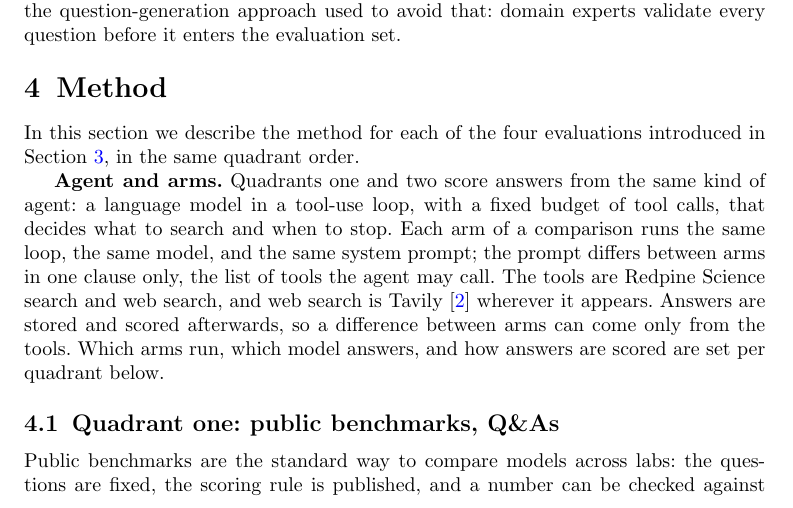
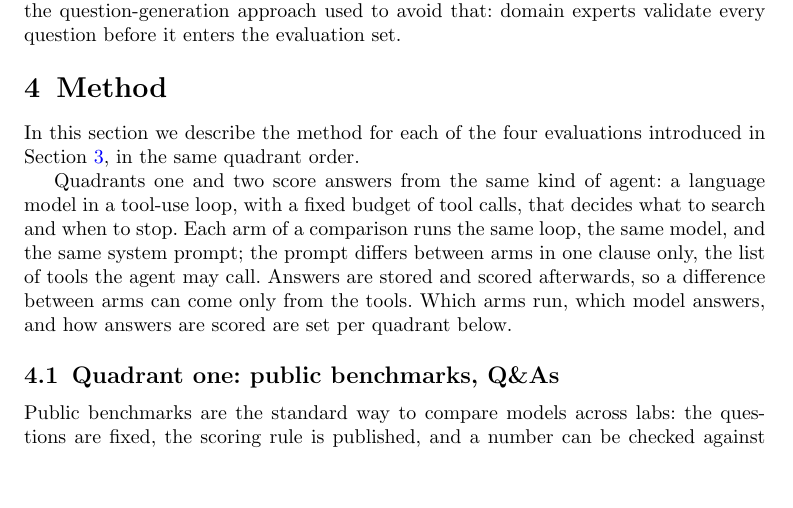
Before and after one commit to leonoravesterbacka/Redpine-Science, a LaTeX paper (main.tex): part of page 3 of 13, cut so that both start at the same text, the shorter picture padded with empty space. Compiled offline with pdfLaTeX.

Commit message:
docs: drop the tool-naming sentence and the bold lead-in from the Method preamble
The tool-naming sentence (Redpine Science search, web search, Tavily)
duplicated what each of quadrant one's and two's own arms paragraphs
already say; cut it and keep only the design-validity claim (same
model/prompt, one clause differs, scored after the fact) that isn't
stated anywhere else. Also drop the \lead{Agent and arms.} bold
run-in -- it read like an orphaned pseudo-subsection heading since
this paragraph sits before any \subsection, not inside one.

```diff
--- a/main.tex
+++ b/main.tex
@@ -183,14 +183,13 @@ every question before it enters the evaluation set.
 In this section we describe the method for each of the four evaluations
 introduced in Section~\ref{sec:methodology}, in the same quadrant order.
 
-\lead{Agent and arms.} Quadrants one and two score answers from the same kind of agent:
-a language model in a tool-use loop, with a fixed budget of tool calls, that decides what
-to search and when to stop. Each arm of a comparison runs the same loop, the same model,
-and the same system prompt; the prompt differs between arms in one clause only, the list
-of tools the agent may call. The tools are Redpine Science search and web search, and
-web search is Tavily~\cite{tavily} wherever it appears. Answers are stored and scored
-afterwards, so a difference between arms can come only from the tools. Which arms run,
-which model answers, and how answers are scored are set per quadrant below.
+Quadrants one and two score answers from the same kind of agent: a language model in
+a tool-use loop, with a fixed budget of tool calls, that decides what to search and
+when to stop. Each arm of a comparison runs the same loop, the same model, and the
+same system prompt; the prompt differs between arms in one clause only, the list of
+tools the agent may call. Answers are stored and scored afterwards, so a difference
+between arms can come only from the tools. Which arms run, which model answers, and
+how answers are scored are set per quadrant below.
 
 \subsection{Quadrant one: public benchmarks, Q\&As}\label{sec:method-quadrant-one}
 
```
